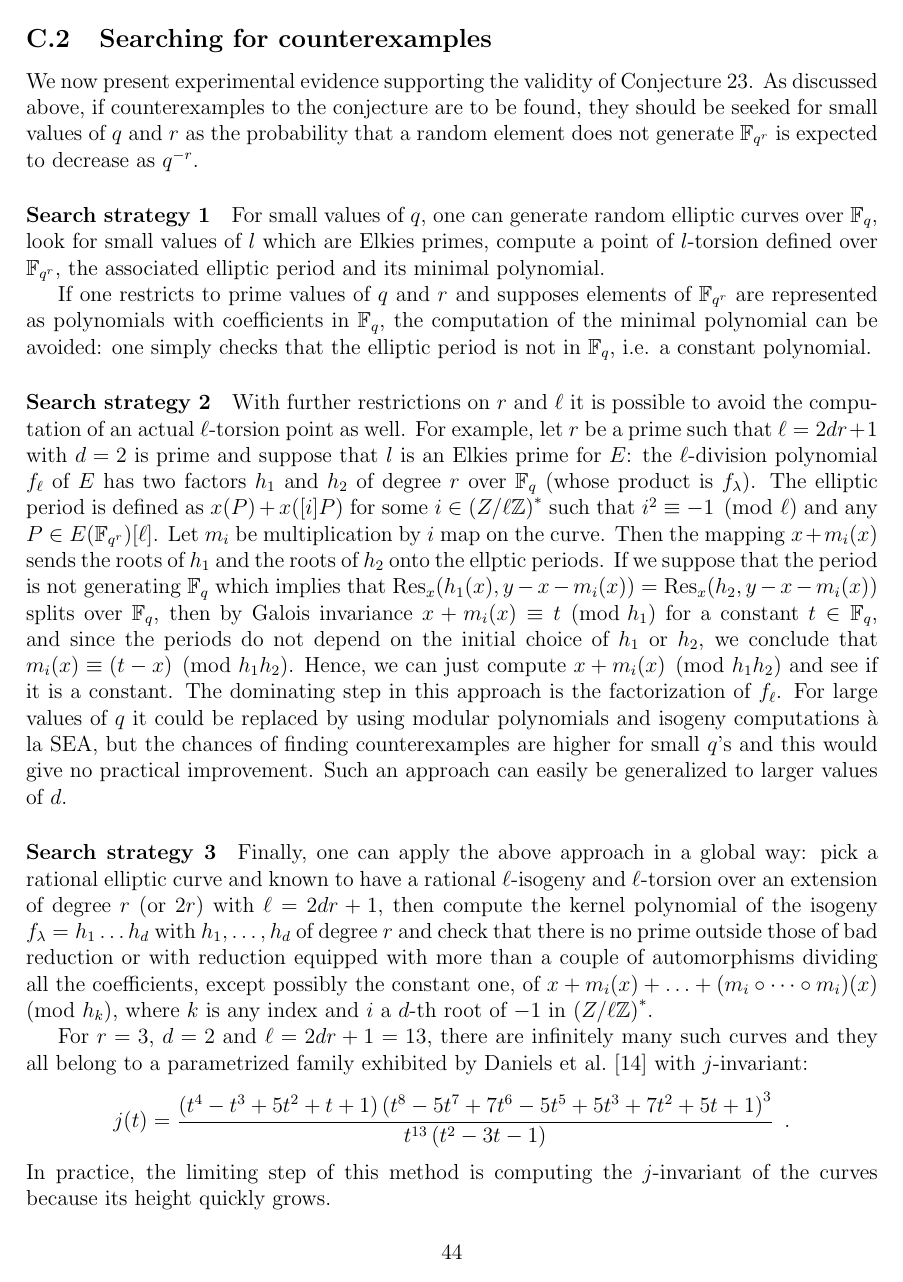
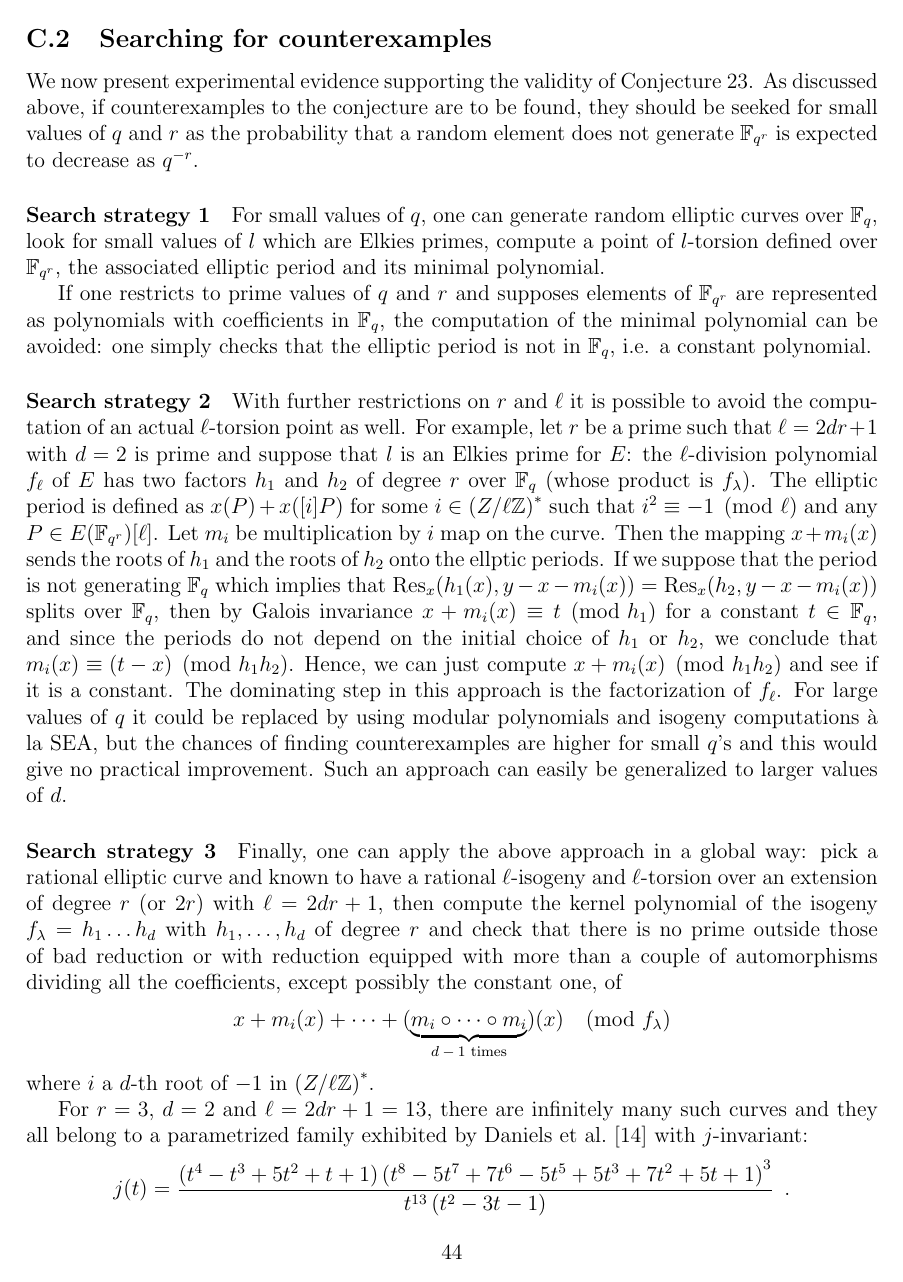
Before and after one commit to defeo/ffisom, a LaTeX paper (ffisom.tex): page 44 of 50. Compiled offline with pdfLaTeX.

Commit message:
Do not play with fire, use f_lambda in text.

```diff
--- a/ffisom.tex
+++ b/ffisom.tex
@@ -3343,9 +3343,10 @@ $f_\lambda = h_1 \ldots h_d$ with $h_1, \ldots, h_d$ of degree $r$
 and check that there is no prime outside those of bad reduction or
 with reduction equipped with more than a couple of automorphisms
 dividing all the coefficients, except possibly the constant one, of
-$x + m_i(x) + \ldots + (m_i \circ \cdots \circ m_i) (x) \pmod{h_k}$,
-where $k$ is any index and $i$ a $d$-th root of $-1$ in
-$\left(Z / \ell \Z\right)^*$.
+\[
+x + m_i(x) + \cdots + (\underbrace{m_i \circ \cdots \circ m_i}_\text{$d-1$ times}) (x) \pmod{f_\lambda}
+\]
+where $i$ a $d$-th root of $-1$ in $\left(Z / \ell \Z\right)^*$.
 
 For $r=3$, $d = 2$ and $\ell = 2 d r + 1 = 13$,
 there are infinitely many such curves
```
